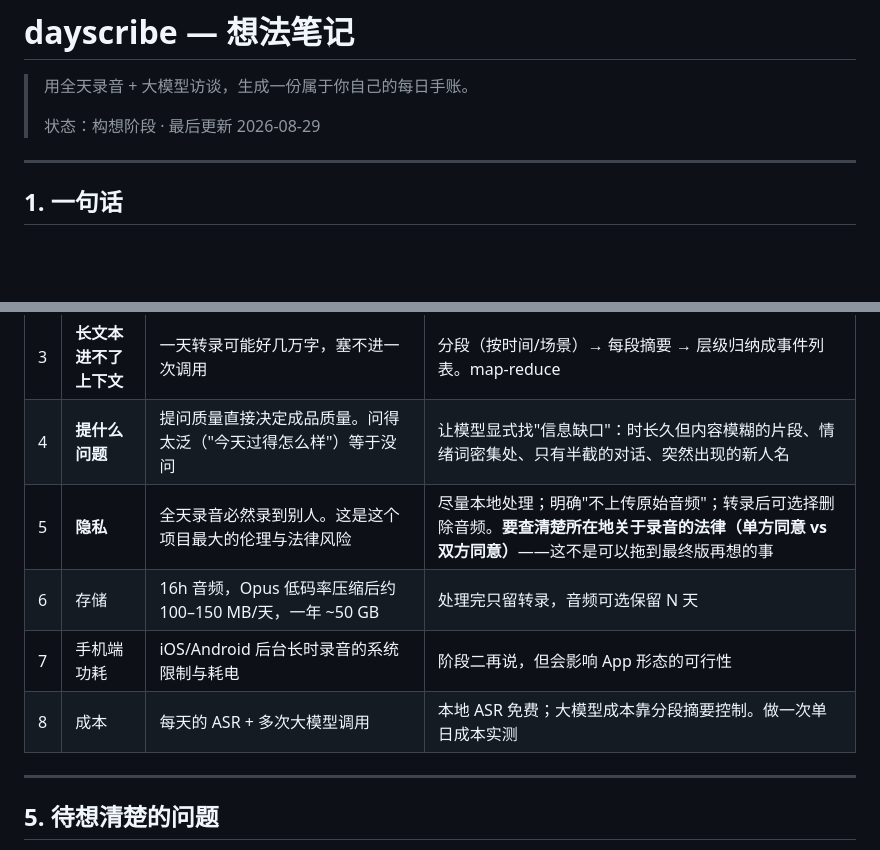
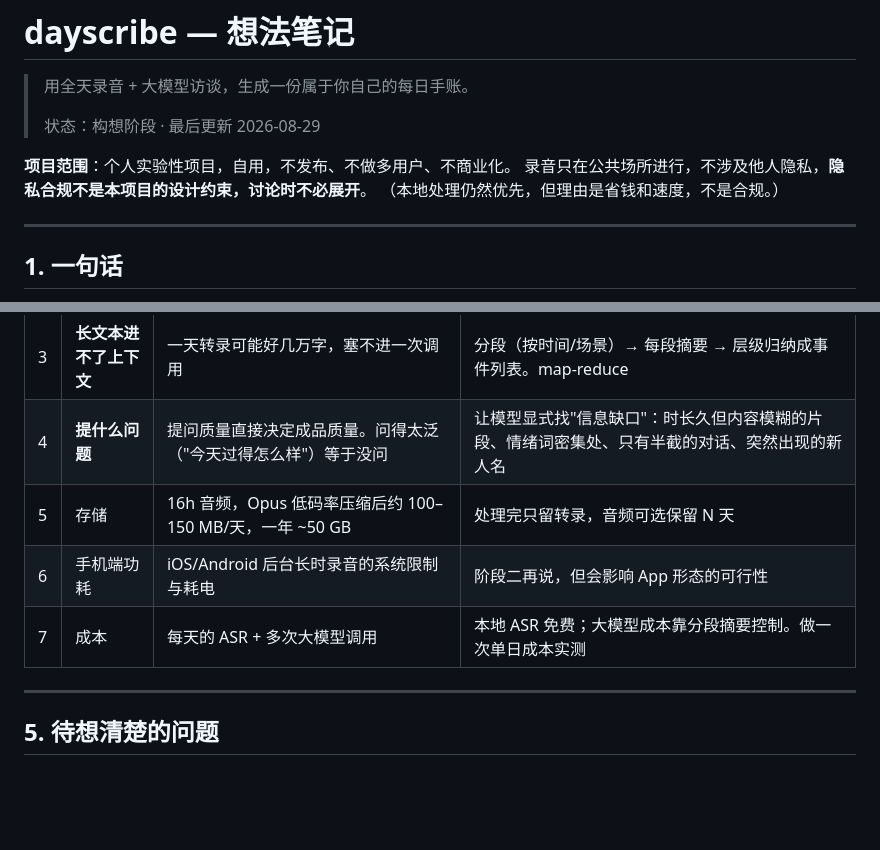
Before and after one commit to luyao618/dayscribe, a Markdown page: IDEAS.md, 2 parts joined by grey strips. Drawn GitHub-style; blank space fills up the shorter version.

```diff
--- a/IDEAS.md
+++ b/IDEAS.md
@@ -3,6 +3,10 @@
 > 用全天录音 + 大模型访谈，生成一份属于你自己的每日手账。
 >
 > 状态：构想阶段 · 最后更新 2026-08-29
+
+**项目范围**：个人实验性项目，自用，不发布、不做多用户、不商业化。
+录音只在公共场所进行，不涉及他人隐私，**隐私合规不是本项目的设计约束，讨论时不必展开**。
+（本地处理仍然优先，但理由是省钱和速度，不是合规。）
 
 ---
 
@@ -83,10 +87,9 @@
 | 2 | **转录质量** | 中英混说、专有名词、人名、远场收音、多人重叠 | 把"人设与记忆"（同事名、项目名、常去的地方）作为 prompt/热词喂给纠错环节，让大模型基于上下文修正 ASR 的错别字 |
 | 3 | **长文本进不了上下文** | 一天转录可能好几万字，塞不进一次调用 | 分段（按时间/场景）→ 每段摘要 → 层级归纳成事件列表。map-reduce |
 | 4 | **提什么问题** | 提问质量直接决定成品质量。问得太泛（"今天过得怎么样"）等于没问 | 让模型显式找"信息缺口"：时长久但内容模糊的片段、情绪词密集处、只有半截的对话、突然出现的新人名 |
-| 5 | **隐私** | 全天录音必然录到别人。这是这个项目最大的伦理与法律风险 | 尽量本地处理；明确"不上传原始音频"；转录后可选择删除音频。**要查清楚所在地关于录音的法律（单方同意 vs 双方同意）**——这不是可以拖到最终版再想的事 |
-| 6 | 存储 | 16h 音频，Opus 低码率压缩后约 100–150 MB/天，一年 ~50 GB | 处理完只留转录，音频可选保留 N 天 |
-| 7 | 手机端功耗 | iOS/Android 后台长时录音的系统限制与耗电 | 阶段二再说，但会影响 App 形态的可行性 |
-| 8 | 成本 | 每天的 ASR + 多次大模型调用 | 本地 ASR 免费；大模型成本靠分段摘要控制。做一次单日成本实测 |
+| 5 | 存储 | 16h 音频，Opus 低码率压缩后约 100–150 MB/天，一年 ~50 GB | 处理完只留转录，音频可选保留 N 天 |
+| 6 | 手机端功耗 | iOS/Android 后台长时录音的系统限制与耗电 | 阶段二再说，但会影响 App 形态的可行性 |
+| 7 | 成本 | 每天的 ASR + 多次大模型调用 | 本地 ASR 免费；大模型成本靠分段摘要控制。做一次单日成本实测 |
 
 ---
 
```
Also changed, not shown: CLAUDE.md (added, +39 -0 lines).
